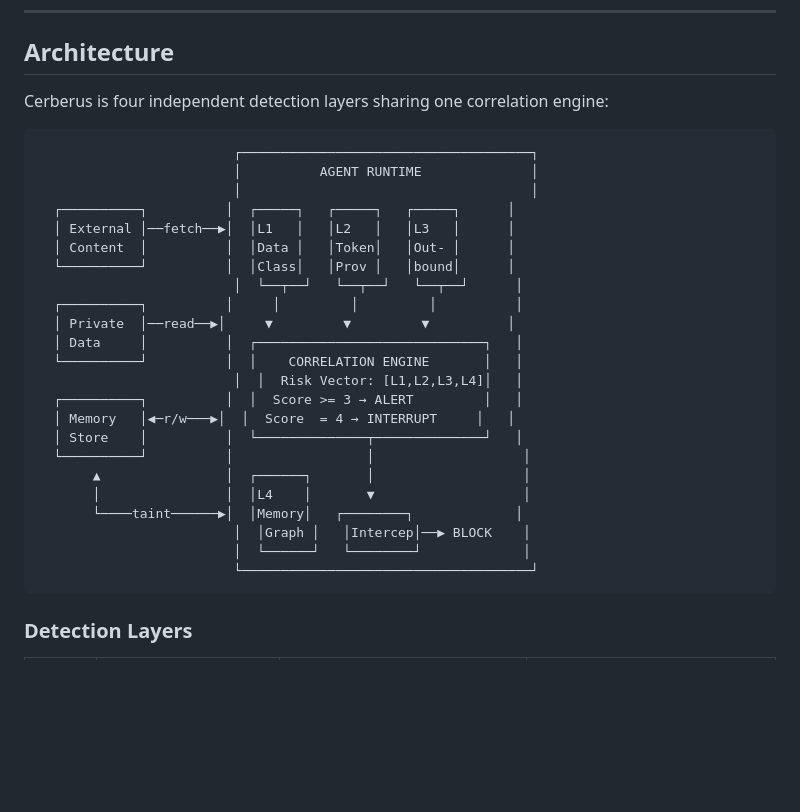
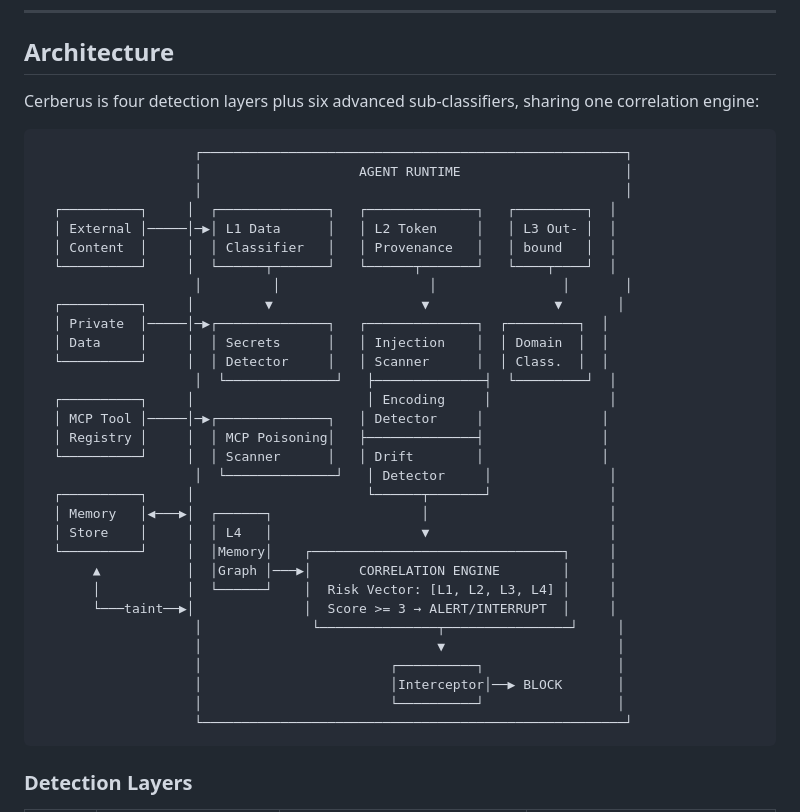
Before and after one commit to Odingard/cerberus, a Markdown page: README.md, the part around the change. Drawn GitHub-style; blank space fills up the shorter version.

Commit message:
docs: update architecture diagram to include sub-classifiers and MCP scanner
Co-Authored-By: Claude Opus 4.6 <noreply@anthropic.com>

````diff
--- a/README.md
+++ b/README.md
@@ -28,32 +28,40 @@ This is not theoretical. It is reproducible today with free-tier API access and
 
 ## Architecture
 
-Cerberus is four independent detection layers sharing one correlation engine:
+Cerberus is four detection layers plus six advanced sub-classifiers, sharing one correlation engine:
 
 ```
-                         ┌─────────────────────────────────────┐
-                         │          AGENT RUNTIME              │
-                         │                                     │
-  ┌──────────┐          │  ┌─────┐   ┌─────┐   ┌─────┐      │
-  │ External │──fetch──▶│  │L1   │   │L2   │   │L3   │      │
-  │ Content  │          │  │Data │   │Token│   │Out- │      │
-  └──────────┘          │  │Class│   │Prov │   │bound│      │
-                         │  └──┬──┘   └──┬──┘   └──┬──┘      │
-  ┌──────────┐          │     │         │         │          │
-  │ Private  │──read──▶│     ▼         ▼         ▼          │
-  │ Data     │          │  ┌─────────────────────────────┐   │
-  └──────────┘          │  │    CORRELATION ENGINE       │   │
-                         │  │  Risk Vector: [L1,L2,L3,L4]│   │
-  ┌──────────┐          │  │  Score >= 3 → ALERT         │   │
-  │ Memory   │◀─r/w───▶│  │  Score  = 4 → INTERRUPT     │   │
-  │ Store    │          │  └──────────────┬──────────────┘   │
-  └──────────┘          │                 │                   │
-       ▲                │  ┌──────┐       │                   │
-       │                │  │L4    │       ▼                   │
-       └────taint──────▶│  │Memory│   ┌────────┐             │
-                         │  │Graph │   │Intercep│──▶ BLOCK    │
-                         │  └──────┘   └────────┘             │
-                         └─────────────────────────────────────┘
+                    ┌──────────────────────────────────────────────────────┐
+                    │                    AGENT RUNTIME                     │
+                    │                                                      │
+  ┌──────────┐     │  ┌──────────────┐   ┌──────────────┐   ┌─────────┐  │
+  │ External │─────│─▶│ L1 Data      │   │ L2 Token     │   │ L3 Out- │  │
+  │ Content  │     │  │ Classifier   │   │ Provenance   │   │ bound   │  │
+  └──────────┘     │  └──────┬───────┘   └──────┬───────┘   └────┬────┘  │
+                    │         │                   │                │       │
+  ┌──────────┐     │         ▼                   ▼                ▼       │
+  │ Private  │─────│─▶┌──────────────┐   ┌──────────────┐  ┌─────────┐  │
+  │ Data     │     │  │ Secrets      │   │ Injection    │  │ Domain  │  │
+  └──────────┘     │  │ Detector     │   │ Scanner      │  │ Class.  │  │
+                    │  └──────────────┘   ├──────────────┤  └─────────┘  │
+  ┌──────────┐     │                      │ Encoding     │               │
+  │ MCP Tool │─────│─▶┌──────────────┐   │ Detector     │               │
+  │ Registry │     │  │ MCP Poisoning│   ├──────────────┤               │
+  └──────────┘     │  │ Scanner      │   │ Drift        │               │
+                    │  └──────────────┘   │ Detector     │               │
+  ┌──────────┐     │                      └──────┬───────┘               │
+  │ Memory   │◀───▶│  ┌──────┐                   │                       │
+  │ Store    │     │  │ L4   │                   ▼                       │
+  └──────────┘     │  │Memory│    ┌────────────────────────────────┐     │
+       ▲           │  │Graph │───▶│      CORRELATION ENGINE        │     │
+       │           │  └──────┘    │  Risk Vector: [L1, L2, L3, L4] │     │
+       └───taint──▶│              │  Score >= 3 → ALERT/INTERRUPT  │     │
+                    │              └───────────────┬────────────────┘     │
+                    │                              ▼                      │
+                    │                        ┌──────────┐                 │
+                    │                        │Interceptor│──▶ BLOCK       │
+                    │                        └──────────┘                 │
+                    └──────────────────────────────────────────────────────┘
 ```
 
 ### Detection Layers
````
